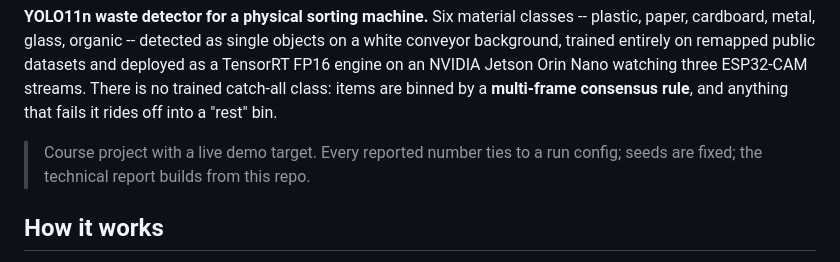
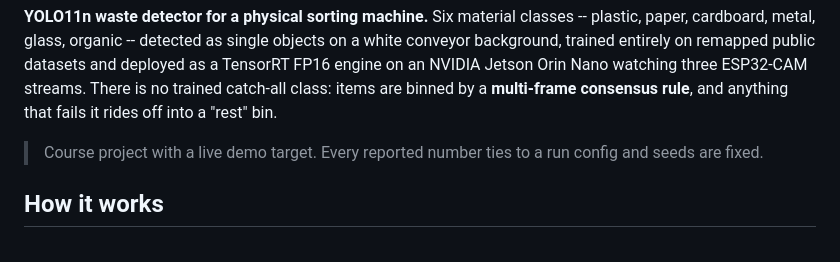
Before and after one commit to tr4m0ryp/TrashMonkey, a Markdown page: README.md, the part around the change. GitHub-like rendering.

Commit message:
docs(readme): clarify course project scope

```diff
--- a/README.md
+++ b/README.md
@@ -15,7 +15,7 @@ class: items are binned by a **multi-frame consensus rule**, and anything that
 fails it rides off into a "rest" bin.
 
 > Course project with a live demo target. Every reported number ties to a run
-> config; seeds are fixed; the technical report builds from this repo.
+> config and seeds are fixed.
 
 ## How it works
 
```
